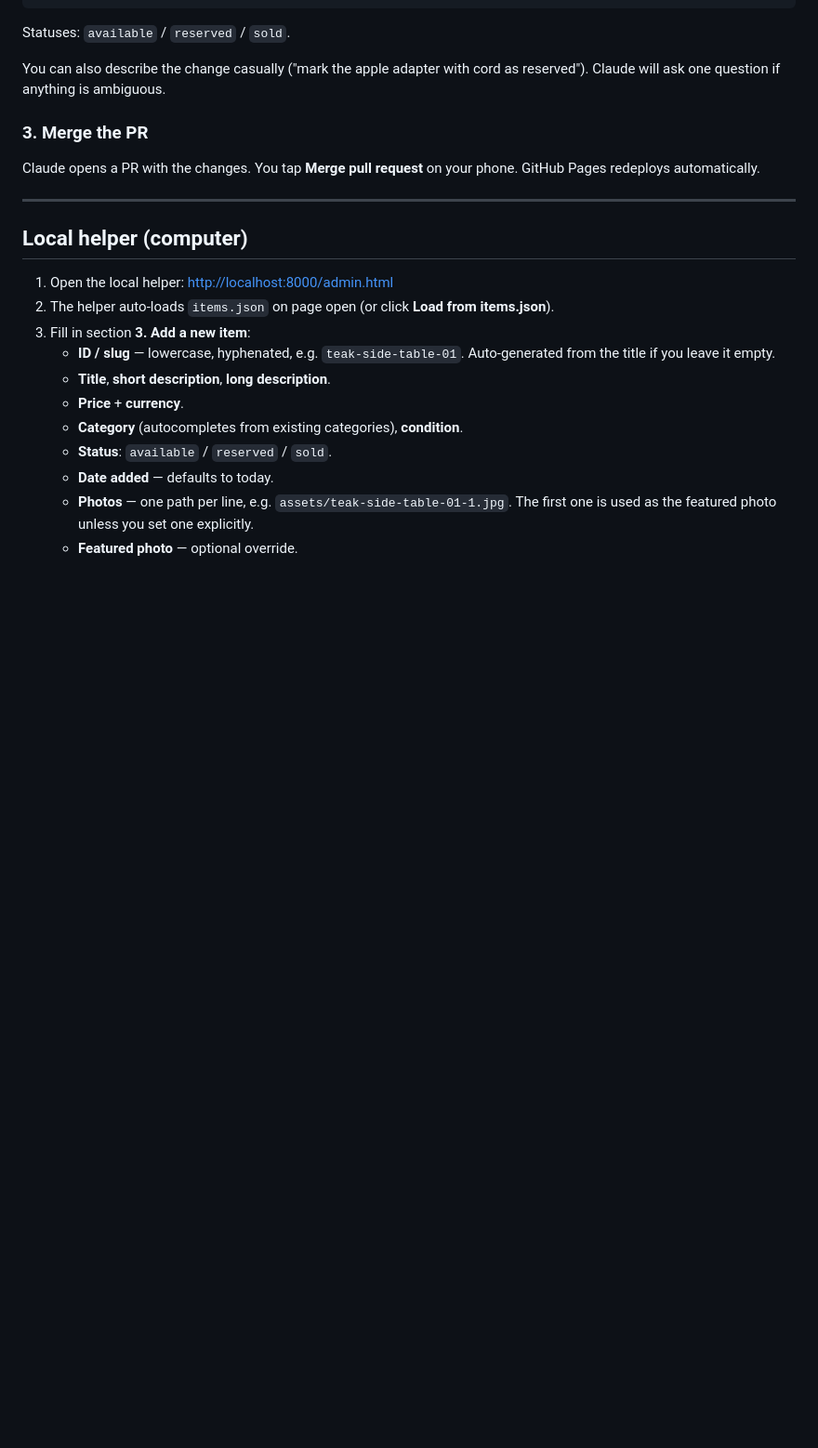
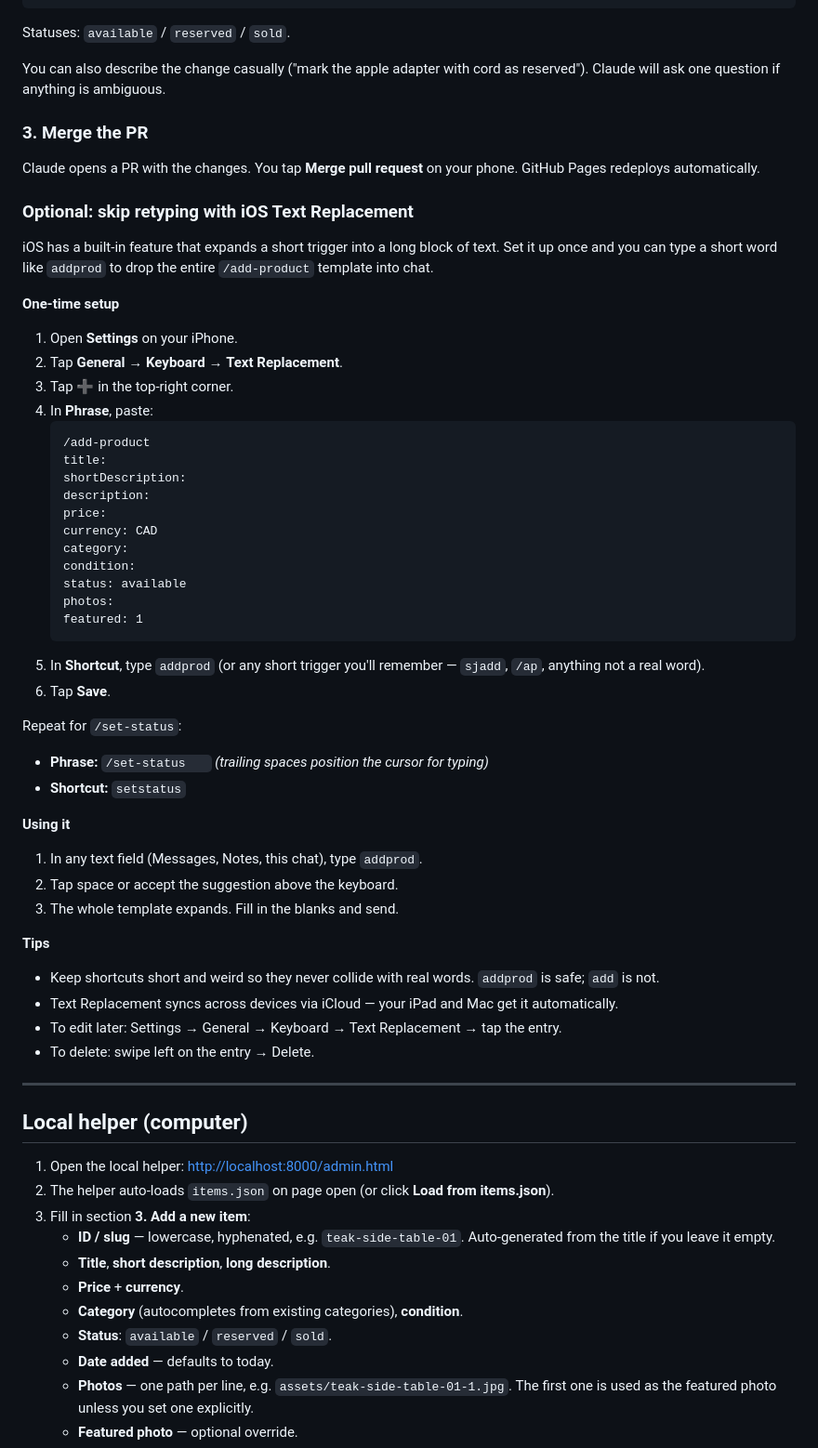
Before and after one commit to sophiachen-geo/sparkjoy, a Markdown page: README.md, the part around the change. Shown at 93% size. Drawn GitHub-style; blank space fills up the shorter version.

Commit message:
Document iOS Text Replacement shortcut for intake templates
Adds a short subsection under the chat-intake section walking through
iOS Settings -> Keyboard -> Text Replacement, with paste-ready phrases
for /add-product and /set-status. Lets the user trigger the full
template with a short word like 'addprod' from any text field.

````diff
--- a/README.md
+++ b/README.md
@@ -96,6 +96,49 @@ You can also describe the change casually ("mark the apple adapter with cord as
 
 Claude opens a PR with the changes. You tap **Merge pull request** on your phone. GitHub Pages redeploys automatically.
 
+### Optional: skip retyping with iOS Text Replacement
+
+iOS has a built-in feature that expands a short trigger into a long block of text. Set it up once and you can type a short word like `addprod` to drop the entire `/add-product` template into chat.
+
+**One-time setup**
+
+1. Open **Settings** on your iPhone.
+2. Tap **General** → **Keyboard** → **Text Replacement**.
+3. Tap **➕** in the top-right corner.
+4. In **Phrase**, paste:
+   ```
+   /add-product
+   title:
+   shortDescription:
+   description:
+   price:
+   currency: CAD
+   category:
+   condition:
+   status: available
+   photos:
+   featured: 1
+   ```
+5. In **Shortcut**, type `addprod` (or any short trigger you'll remember — `sjadd`, `/ap`, anything not a real word).
+6. Tap **Save**.
+
+Repeat for `/set-status`:
+- **Phrase:** `/set-status   ` *(trailing spaces position the cursor for typing)*
+- **Shortcut:** `setstatus`
+
+**Using it**
+
+1. In any text field (Messages, Notes, this chat), type `addprod`.
+2. Tap space or accept the suggestion above the keyboard.
+3. The whole template expands. Fill in the blanks and send.
+
+**Tips**
+
+- Keep shortcuts short and weird so they never collide with real words. `addprod` is safe; `add` is not.
+- Text Replacement syncs across devices via iCloud — your iPad and Mac get it automatically.
+- To edit later: Settings → General → Keyboard → Text Replacement → tap the entry.
+- To delete: swipe left on the entry → Delete.
+
 ---
 
 ## Local helper (computer)
````
